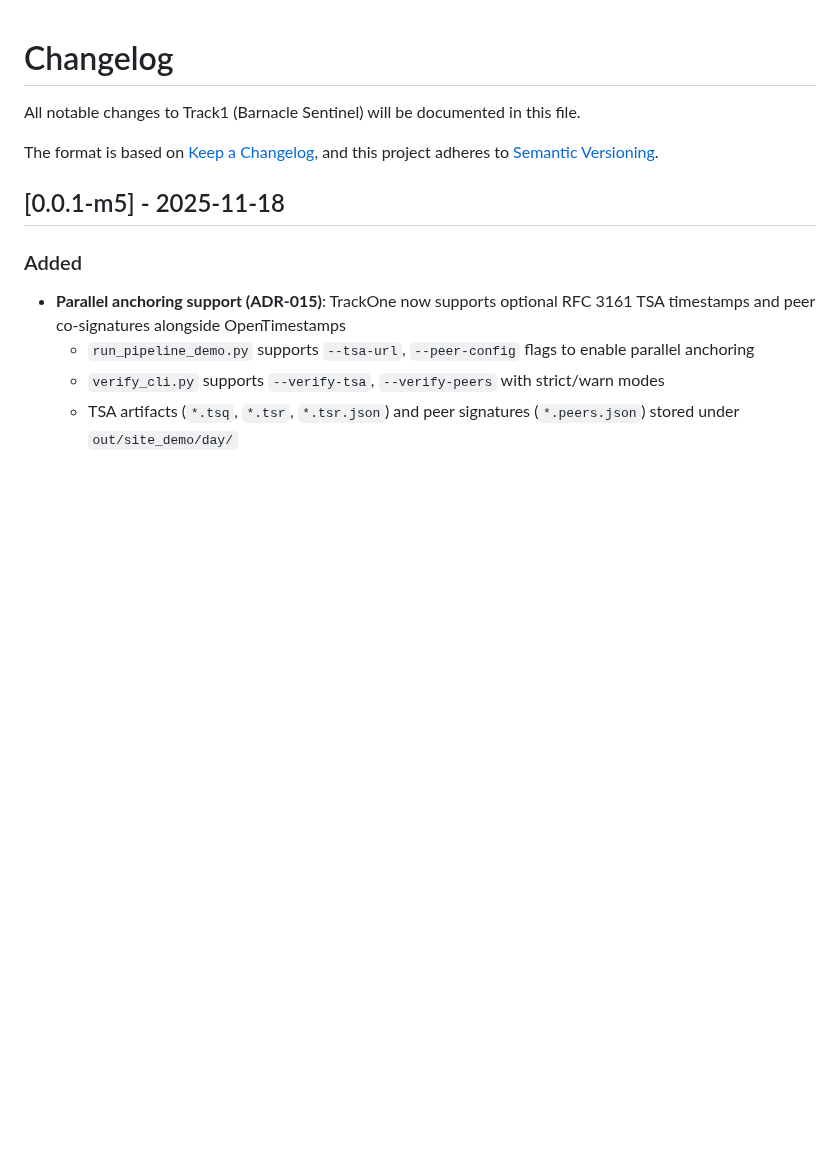
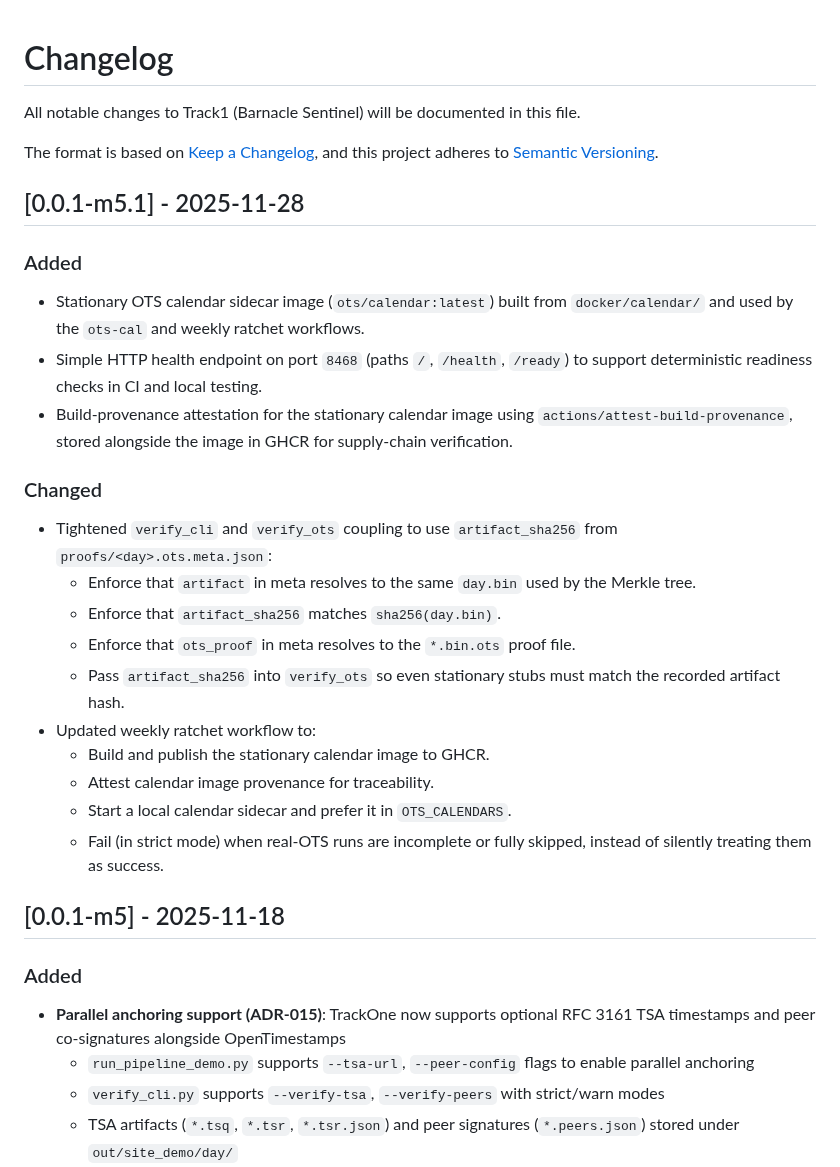
Before and after one commit to bilalobe/trackone, a Markdown page: CHANGELOG.md, the part around one of its changes. Rendered like a GitHub page; blank space fills up the shorter version.

```diff
--- a/CHANGELOG.md
+++ b/CHANGELOG.md
@@ -4,6 +4,34 @@ All notable changes to Track1 (Barnacle Sentinel) will be documented in this fil
 
 The format is based on [Keep a Changelog](https://keepachangelog.com/en/1.1.0/),
 and this project adheres to [Semantic Versioning](https://semver.org/spec/v2.0.0.html).
+
+
+## [0.0.1-m5.1] - 2025-11-28
+
+### Added
+- Stationary OTS calendar sidecar image (`ots/calendar:latest`) built from
+  `docker/calendar/` and used by the `ots-cal` and weekly ratchet workflows.
+- Simple HTTP health endpoint on port `8468` (paths `/`, `/health`, `/ready`)
+  to support deterministic readiness checks in CI and local testing.
+- Build-provenance attestation for the stationary calendar image using
+  `actions/attest-build-provenance`, stored alongside the image in GHCR for
+  supply-chain verification.
+
+### Changed
+- Tightened `verify_cli` and `verify_ots` coupling to use `artifact_sha256`
+  from `proofs/<day>.ots.meta.json`:
+  - Enforce that `artifact` in meta resolves to the same `day.bin` used by the
+    Merkle tree.
+  - Enforce that `artifact_sha256` matches `sha256(day.bin)`.
+  - Enforce that `ots_proof` in meta resolves to the `*.bin.ots` proof file.
+  - Pass `artifact_sha256` into `verify_ots` so even stationary stubs must
+    match the recorded artifact hash.
+- Updated weekly ratchet workflow to:
+  - Build and publish the stationary calendar image to GHCR.
+  - Attest calendar image provenance for traceability.
+  - Start a local calendar sidecar and prefer it in `OTS_CALENDARS`.
+  - Fail (in strict mode) when real-OTS runs are incomplete or fully skipped,
+    instead of silently treating them as success.
 
 ## [0.0.1-m5] - 2025-11-18
 
```
Also changed, not shown: other parts of CHANGELOG.md (+10 -24 lines).
